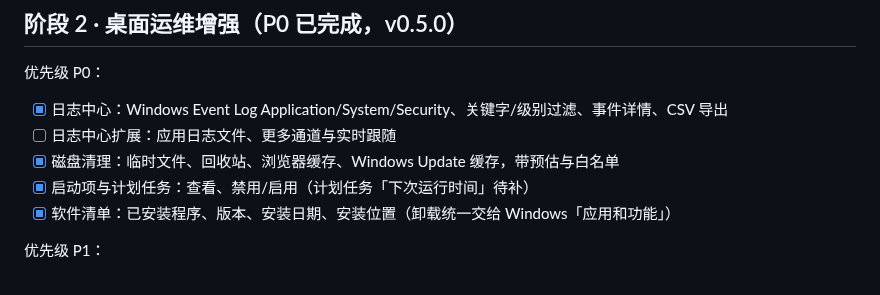
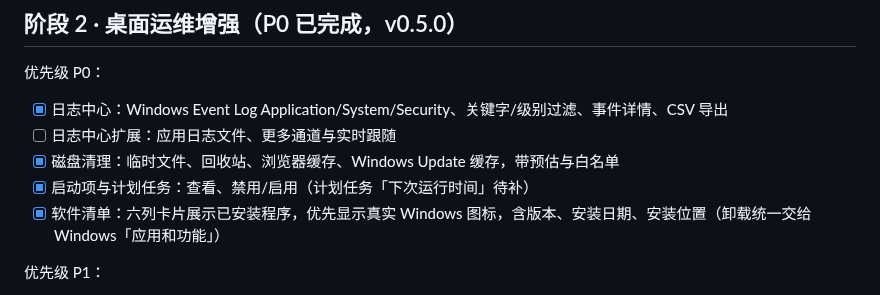
Before and after one commit to DragonTsunami/qingshan-toolbox, a Markdown page: docs/roadmap.md, the part around the change. GitHub-like rendering.

```diff
--- a/docs/roadmap.md
+++ b/docs/roadmap.md
@@ -23,7 +23,7 @@
 - [ ] 日志中心扩展：应用日志文件、更多通道与实时跟随
 - [x] 磁盘清理：临时文件、回收站、浏览器缓存、Windows Update 缓存，带预估与白名单
 - [x] 启动项与计划任务：查看、禁用/启用（计划任务「下次运行时间」待补）
-- [x] 软件清单：已安装程序、版本、安装日期、安装位置（卸载统一交给 Windows「应用和功能」）
+- [x] 软件清单：六列卡片展示已安装程序，优先显示真实 Windows 图标，含版本、安装日期、安装位置（卸载统一交给 Windows「应用和功能」）
 
 优先级 P1：
 
```
Also changed, not shown: README.md (+3 -3 lines), docs/framework.md (+1 -1 lines), docs/images/software-page-dark.png (deleted), docs/images/software-page.png, 11 other files.
